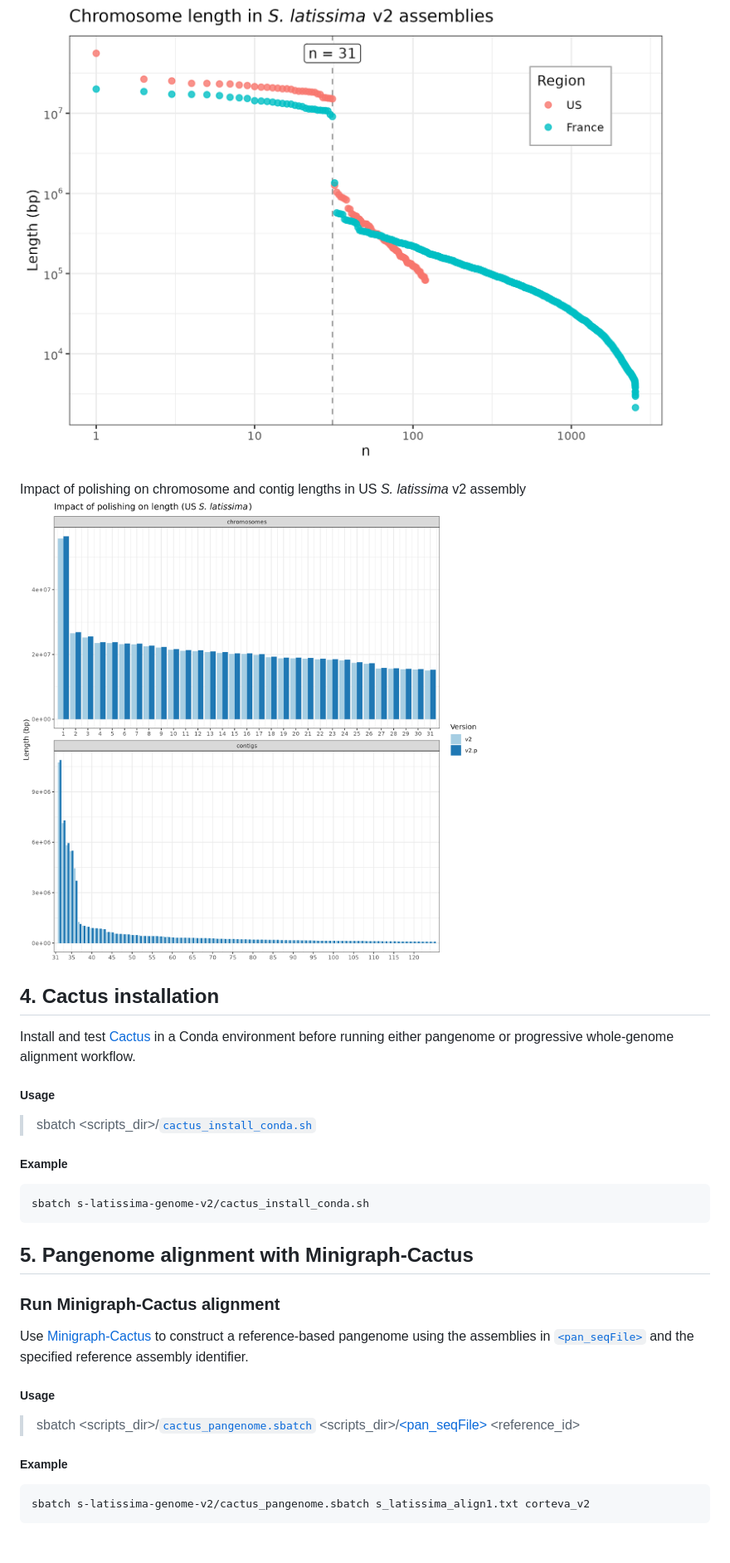
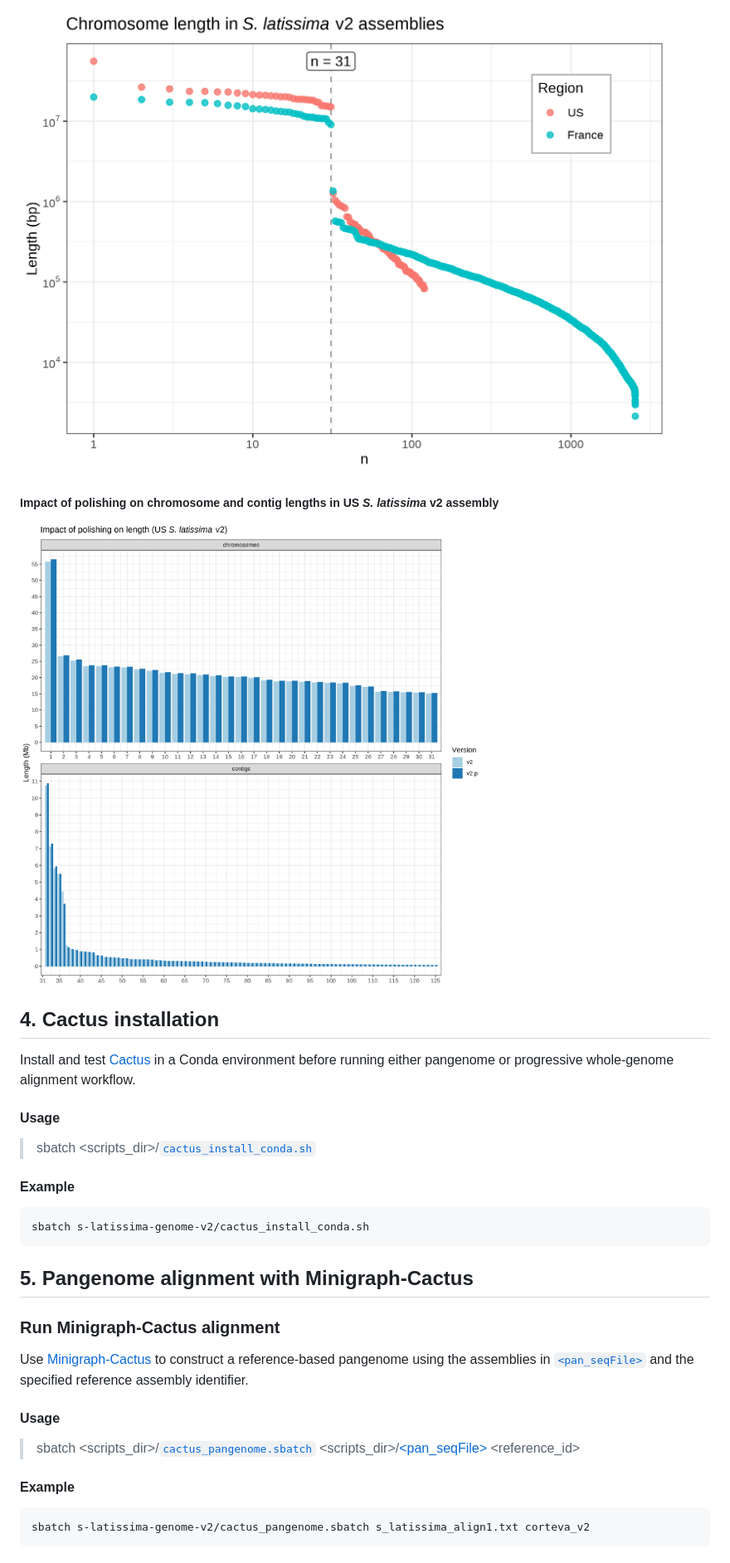
Before and after one commit to kdews/s-latissima-genome-v2, a Markdown page: README.md, the part around one of its changes. Shown at 83% size. GitHub-like rendering; pictures changed too: figures/comp_polish_length.png, figures/comp_v2_length.png.

````diff
--- a/README.md
+++ b/README.md
@@ -114,6 +121,6 @@ Comparison of chromosome and contig lengths between US and France *S. latissima*
 ![alt text](figures/comp_v2_length.png)
 
-Impact of polishing on chromosome and contig lengths in US *S. latissima* v2 assembly
+##### Impact of polishing on chromosome and contig lengths in US *S. latissima* v2 assembly
 ![alt text](figures/comp_polish_length.png)
 
 
@@ -121,11 +128,11 @@ Impact of polishing on chromosome and contig lengths in US *S. latissima* v2 ass
 
 Install and test [Cactus](https://github.com/ComparativeGenomicsToolkit/cactus) in a Conda environment before running either pangenome or progressive whole-genome alignment workflow.
 
-##### Usage
+#### Usage
 
 > sbatch <scripts_dir>/[`cactus_install_conda.sh`](cactus_install_conda.sh)
 
-##### Example
+#### Example
 
 ```bash
 sbatch s-latissima-genome-v2/cactus_install_conda.sh
@@ -137,11 +144,11 @@ sbatch s-latissima-genome-v2/cactus_install_conda.sh
 
 Use [Minigraph-Cactus](https://github.com/ComparativeGenomicsToolkit/cactus/blob/master/doc/pangenome.md) to construct a reference-based pangenome using the assemblies in [`<pan_seqFile>`](s_latissima_align1.txt) and the specified reference assembly identifier.
 
-##### Usage
+#### Usage
 
 > sbatch <scripts_dir>/[`cactus_pangenome.sbatch`](cactus_pangenome.sbatch) <scripts_dir>/[\<pan_seqFile\>](s_latissima_align1.txt) <reference_id>
 
-##### Example
+#### Example
 
 ```bash
 sbatch s-latissima-genome-v2/cactus_pangenome.sbatch s_latissima_align1.txt corteva_v2
````
Also changed, not shown: other parts of README.md (+45 -38 lines), figures/scaffold_sizes_bar.png (deleted), figures/scaffold_sizes_bar_cut_1000000.png (added), figures/scaffold_sizes_bar_cut_n50.png (added), figures/scaffold_sizes_violin_log.png, 2 other files.
